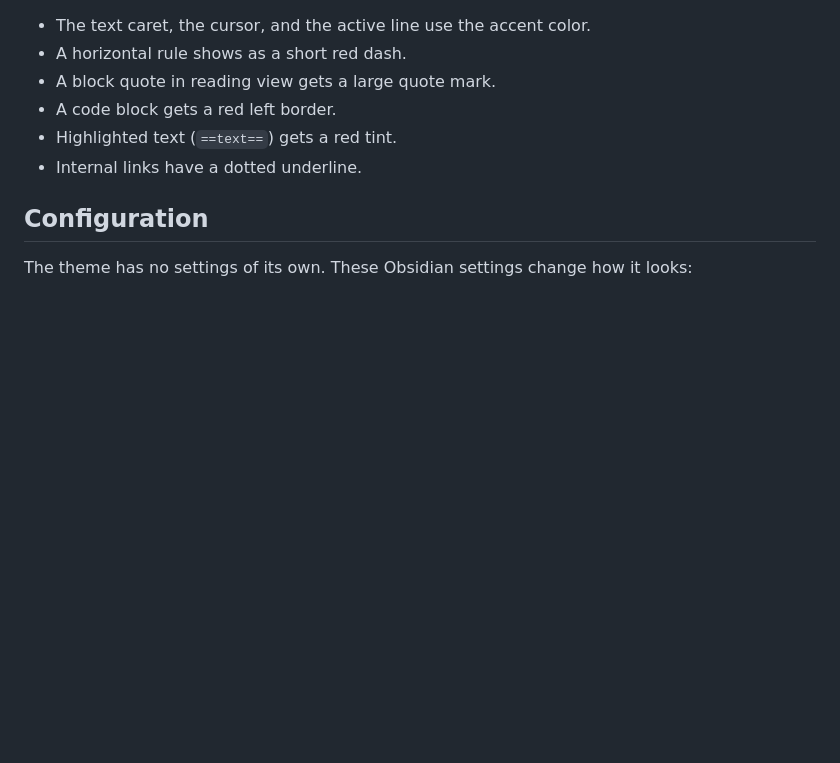
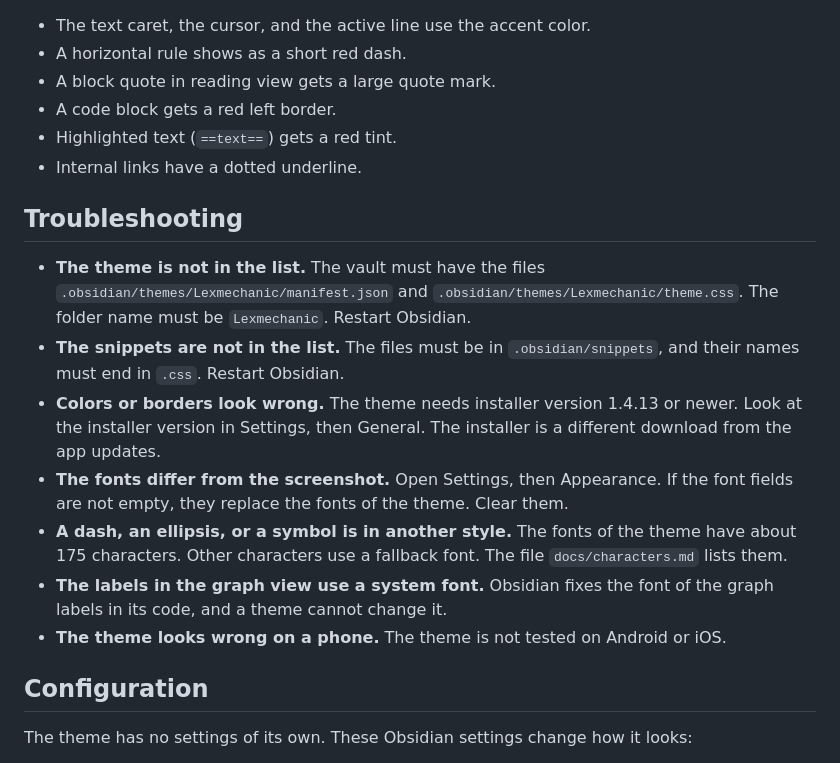
Before and after one commit to Orpheus-21/lexmechanic-theme, a Markdown page: README.md, the part around the change. Rendered like a GitHub page; blank space fills up the shorter version.

Commit message:
Add a Troubleshooting section to the README
The section answers seven common problems: a theme or a snippet that is not in the list, wrong colors on an old installer, fonts that differ from the screenshot, characters in another style, the fixed font of the graph labels, and the lack of a test on phones.

Refs #125

```diff
--- a/README.md
+++ b/README.md
@@ -78,6 +78,16 @@ The theme has two snippets.
 * Highlighted text (`==text==`) gets a red tint.
 * Internal links have a dotted underline.
 
+## Troubleshooting
+
+* **The theme is not in the list.** The vault must have the files `.obsidian/themes/Lexmechanic/manifest.json` and `.obsidian/themes/Lexmechanic/theme.css`. The folder name must be `Lexmechanic`. Restart Obsidian.
+* **The snippets are not in the list.** The files must be in `.obsidian/snippets`, and their names must end in `.css`. Restart Obsidian.
+* **Colors or borders look wrong.** The theme needs installer version 1.4.13 or newer. Look at the installer version in Settings, then General. The installer is a different download from the app updates.
+* **The fonts differ from the screenshot.** Open Settings, then Appearance. If the font fields are not empty, they replace the fonts of the theme. Clear them.
+* **A dash, an ellipsis, or a symbol is in another style.** The fonts of the theme have about 175 characters. Other characters use a fallback font. The file `docs/characters.md` lists them.
+* **The labels in the graph view use a system font.** Obsidian fixes the font of the graph labels in its code, and a theme cannot change it.
+* **The theme looks wrong on a phone.** The theme is not tested on Android or iOS.
+
 ## Configuration
 
 The theme has no settings of its own. These Obsidian settings change how it looks:
```
